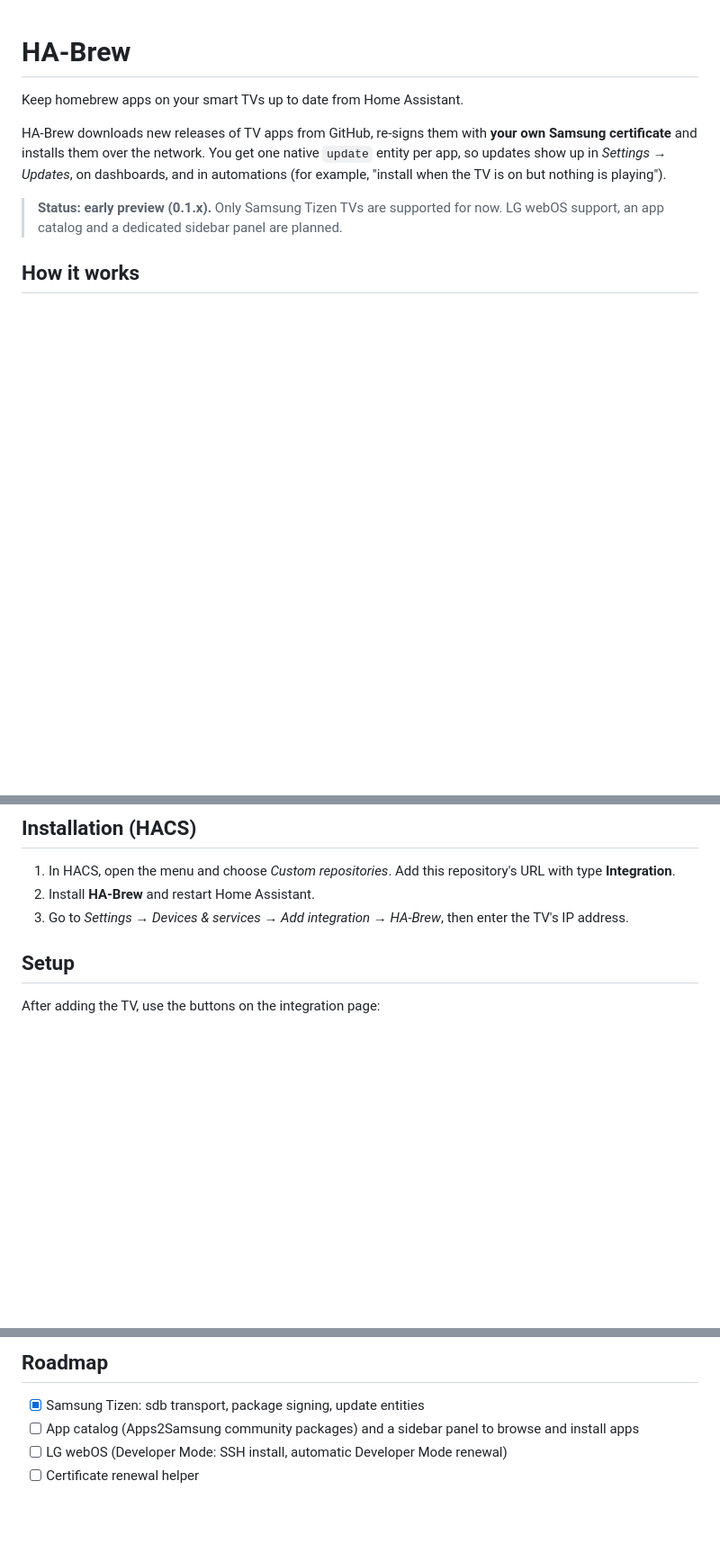
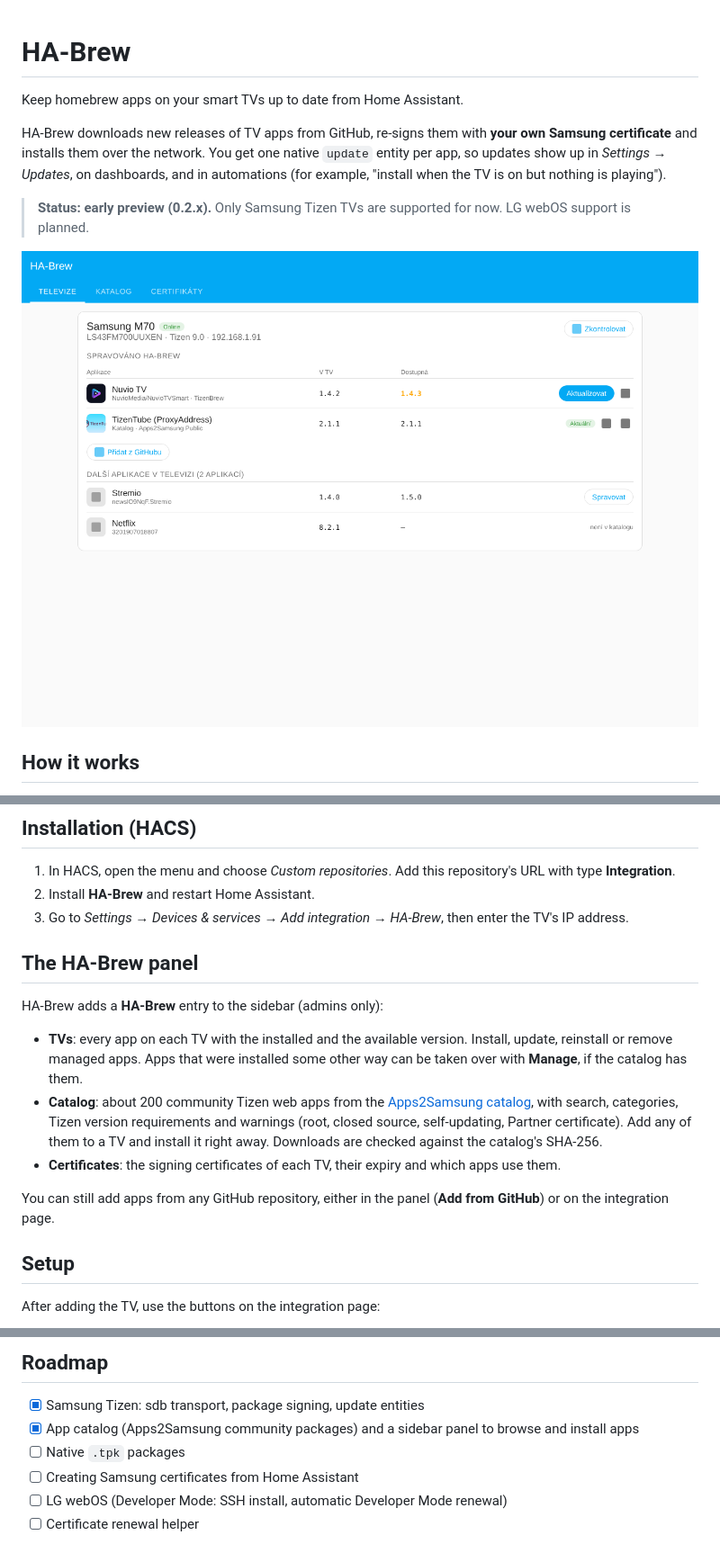
Before and after one commit to Michailjovic/HA-Brew, a Markdown page: README.md, 3 parts joined by grey strips. Shown at 90% size. Rendered like a GitHub page; pictures changed too: docs/panel.png (added); blank space fills up the shorter version.

```diff
--- a/README.md
+++ b/README.md
@@ -4,7 +4,9 @@ Keep homebrew apps on your smart TVs up to date from Home Assistant.
 
 HA-Brew downloads new releases of TV apps from GitHub, re-signs them with **your own Samsung certificate** and installs them over the network. You get one native `update` entity per app, so updates show up in *Settings → Updates*, on dashboards, and in automations (for example, "install when the TV is on but nothing is playing").
 
-> **Status: early preview (0.1.x).** Only Samsung Tizen TVs are supported for now. LG webOS support, an app catalog and a dedicated sidebar panel are planned.
+> **Status: early preview (0.2.x).** Only Samsung Tizen TVs are supported for now. LG webOS support is planned.
+
+![HA-Brew panel](docs/panel.png)
 
 ## How it works
 
@@ -34,6 +36,16 @@ No Tizen Studio, no PC and no extra add-on are needed. Everything runs inside Ho
 1. In HACS, open the menu and choose *Custom repositories*. Add this repository's URL with type **Integration**.
 2. Install **HA-Brew** and restart Home Assistant.
 3. Go to *Settings → Devices & services → Add integration → HA-Brew*, then enter the TV's IP address.
+
+## The HA-Brew panel
+
+HA-Brew adds a **HA-Brew** entry to the sidebar (admins only):
+
+- **TVs**: every app on each TV with the installed and the available version. Install, update, reinstall or remove managed apps. Apps that were installed some other way can be taken over with **Manage**, if the catalog has them.
+- **Catalog**: about 200 community Tizen web apps from the [Apps2Samsung catalog](https://github.com/Apps2Samsung/tizen-community-packages), with search, categories, Tizen version requirements and warnings (root, closed source, self-updating, Partner certificate). Add any of them to a TV and install it right away. Downloads are checked against the catalog's SHA-256.
+- **Certificates**: the signing certificates of each TV, their expiry and which apps use them.
+
+You can still add apps from any GitHub repository, either in the panel (**Add from GitHub**) or on the integration page.
 
 ## Setup
 
@@ -82,7 +94,9 @@ mode: single
 ## Roadmap
 
 - [x] Samsung Tizen: sdb transport, package signing, update entities
-- [ ] App catalog (Apps2Samsung community packages) and a sidebar panel to browse and install apps
+- [x] App catalog (Apps2Samsung community packages) and a sidebar panel to browse and install apps
+- [ ] Native `.tpk` packages
+- [ ] Creating Samsung certificates from Home Assistant
 - [ ] LG webOS (Developer Mode: SSH install, automatic Developer Mode renewal)
 - [ ] Certificate renewal helper
 
```
Also changed, not shown: CHANGELOG.md (+19 -0 lines), 17 other files.
